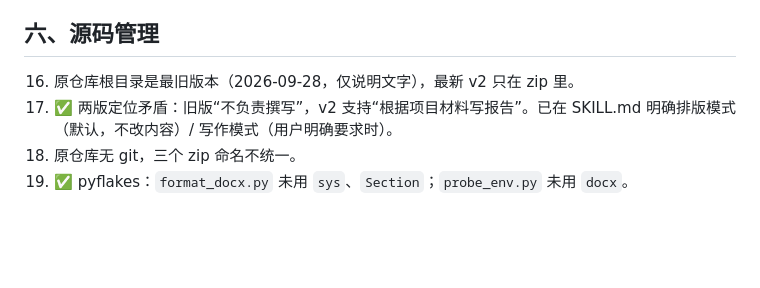
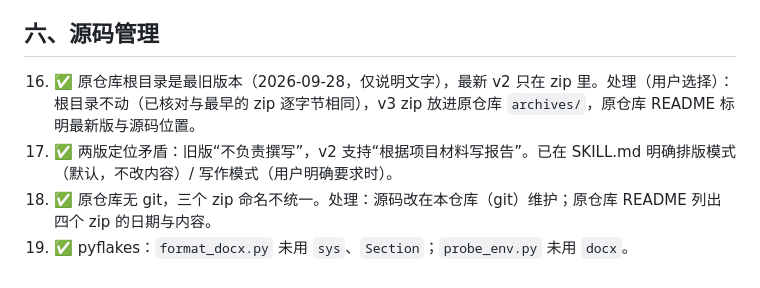
Before and after one commit to Woojay44/course-report-skill, a Markdown page: docs/issues.md, the part around the change. GitHub-like rendering; blank space fills up the shorter version.

Commit message:
Close issues 16/18: v3 zip archived in original repo, README there updated
Co-Authored-By: Claude Opus 5.5 <noreply@anthropic.com>

```diff
--- a/docs/issues.md
+++ b/docs/issues.md
@@ -45,7 +45,7 @@
 
 ## 六、源码管理
 
-16. 原仓库根目录是最旧版本（2026-09-28，仅说明文字），最新 v2 只在 zip 里。
+16. ✅ 原仓库根目录是最旧版本（2026-09-28，仅说明文字），最新 v2 只在 zip 里。处理（用户选择）：根目录不动（已核对与最早的 zip 逐字节相同），v3 zip 放进原仓库 `archives/`，原仓库 README 标明最新版与源码位置。
 17. ✅ 两版定位矛盾：旧版“不负责撰写”，v2 支持“根据项目材料写报告”。已在 SKILL.md 明确排版模式（默认，不改内容）/ 写作模式（用户明确要求时）。
-18. 原仓库无 git，三个 zip 命名不统一。
+18. ✅ 原仓库无 git，三个 zip 命名不统一。处理：源码改在本仓库（git）维护；原仓库 README 列出四个 zip 的日期与内容。
 19. ✅ pyflakes：`format_docx.py` 未用 `sys`、`Section`；`probe_env.py` 未用 `docx`。
```
